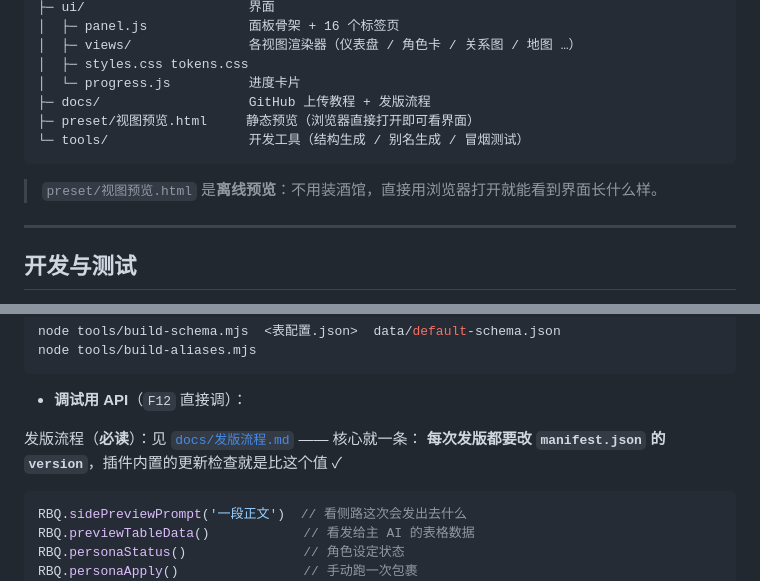
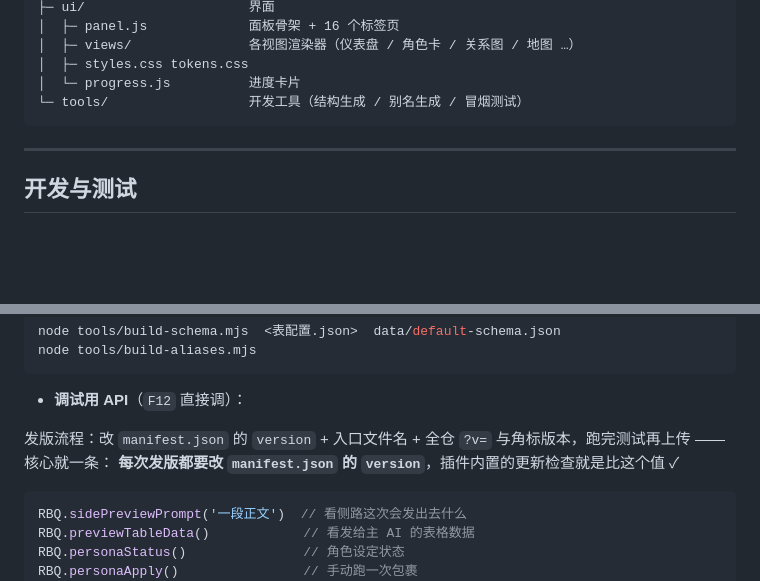
Before and after one commit to KinSakura/st-rbq, a Markdown page: README.md, 2 parts joined by grey strips. Rendered like a GitHub page; blank space fills up the shorter version.

````diff
--- a/README.md
+++ b/README.md
@@ -368,12 +368,9 @@ st-rbq/
 │  ├─ views/               各视图渲染器（仪表盘 / 角色卡 / 关系图 / 地图 …）
 │  ├─ styles.css tokens.css
 │  └─ progress.js          进度卡片
-├─ docs/                   GitHub 上传教程 + 发版流程
-├─ preset/视图预览.html     静态预览（浏览器直接打开即可看界面）
 └─ tools/                  开发工具（结构生成 / 别名生成 / 冒烟测试）
 ```
 
-> `preset/视图预览.html` 是**离线预览**：不用装酒馆，直接用浏览器打开就能看到界面长什么样。
 
 ---
 
@@ -398,7 +395,7 @@ node tools/build-aliases.mjs
 
 - **调试用 API**（`F12` 直接调）：
 
-发版流程（**必读**）：见 [`docs/发版流程.md`](docs/发版流程.md) —— 核心就一条：
+发版流程：改 `manifest.json` 的 `version` + 入口文件名 + 全仓 `?v=` 与角标版本，跑完测试再上传 —— 核心就一条：
 **每次发版都要改 `manifest.json` 的 `version`**，插件内置的更新检查就是比这个值 ✓
 
 ```js
````
